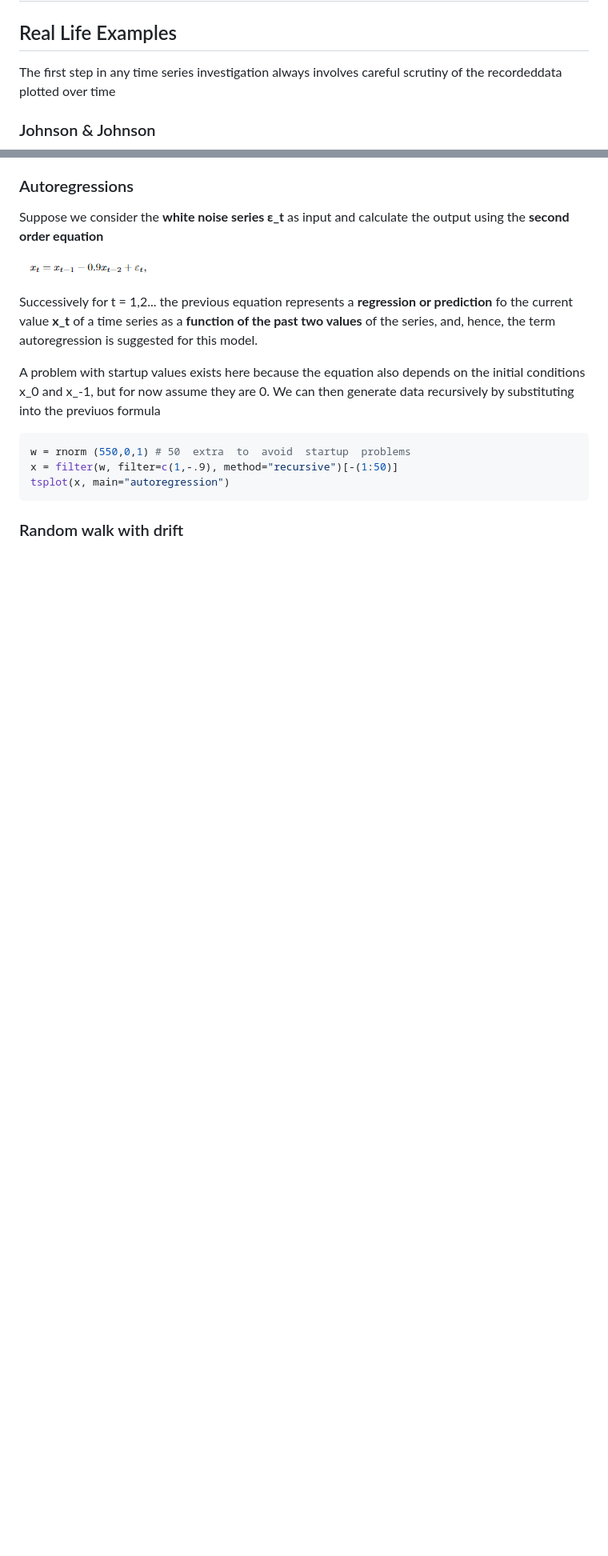
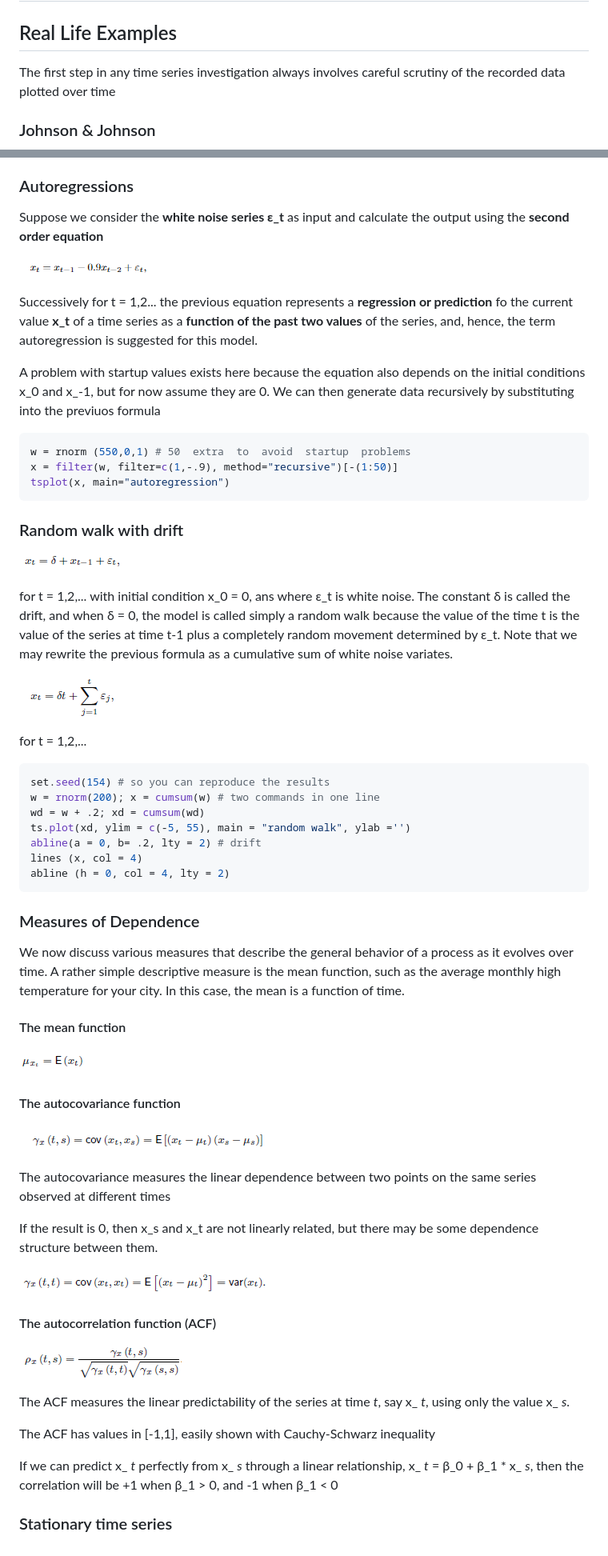
Before and after one commit to mac40/BEFD, a Markdown page: 1_Introduction_to_Time_Series_Analysis.md, 2 parts joined by grey strips. Shown: that part at 80% size. Rendered like a GitHub page; pictures changed too: Images/autocorrelation_func.png (added), Images/autocov_function.png (added), Images/autocov_function_same_t.png (added); blank space fills up the shorter version.

Commit message:
moved from md to jupyter notebook. Slide 50 pre exercises

````diff
--- a/1_Introduction_to_Time_Series_Analysis.md
+++ b/1_Introduction_to_Time_Series_Analysis.md
@@ -2,7 +2,7 @@
 
 ## Real Life Examples
 
-The first step in any time series investigation always involves careful scrutiny of the recordeddata plotted over time
+The first step in any time series investigation always involves careful scrutiny of the recorded data plotted over time
 
 ### Johnson & Johnson
 
@@ -105,3 +105,51 @@ tsplot(x, main="autoregression")
 ```
 
 ### Random walk with drift
+
+![random walk with drift](./Images/rand_walk_drift.png)
+
+for t = 1,2,... with initial condition x_0 = 0, ans where ε_t is white noise. The constant δ is called the drift, and when δ = 0, the model is called simply a random walk because the value of the time t is the value of the series at time t-1 plus a completely random movement determined by ε_t. Note that we may rewrite the previous formula as a cumulative sum of white noise variates.
+
+![rand_walk_drift_sum_white_noise](./Images/rand_walk_drift_sum_white_noise.png)
+
+for t = 1,2,...
+
+```R
+set.seed(154) # so you can reproduce the results
+w = rnorm(200); x = cumsum(w) # two commands in one line
+wd = w + .2; xd = cumsum(wd)
+ts.plot(xd, ylim = c(-5, 55), main = "random walk", ylab ='')
+abline(a = 0, b= .2, lty = 2) # drift
+lines (x, col = 4)
+abline (h = 0, col = 4, lty = 2)
+```
+
+### Measures of Dependence
+
+We now discuss various measures that describe the general behavior of a process as it evolves over time. A rather simple descriptive measure is the mean function, such as the average monthly high temperature for your city. In this case, the mean is a function of time.
+
+#### The mean function
+
+![mean function](./Images/mean_func.png)
+
+#### The autocovariance function
+
+![autocovariance function](./Images/autocov_function.png)
+
+The autocovariance measures the linear dependence between two points on the same series observed at different times
+
+If the result is 0, then x_s and x_t are not linearly related, but there may be some dependence structure between them.
+
+![autocov_function_same_t](./Images/autocov_function_same_t.png)
+
+#### The autocorrelation function (ACF)
+
+![autocorrelation function](./Images/autocorrelation_func.png)
+
+The ACF measures the linear predictability of the series at time _t_, say x_ _t_, using only the value x_ _s_.
+
+The ACF has values in [-1,1], easily shown with Cauchy-Schwarz inequality
+
+If we can predict x_ _t_ perfectly from x_ _s_ through a linear relationship, x_ _t_ = β_0 + β_1 * x_ _s_, then the correlation will be +1 when β_1 > 0, and -1 when β_1 < 0
+
+### Stationary time series
````
Also changed, not shown: 1 other file.
